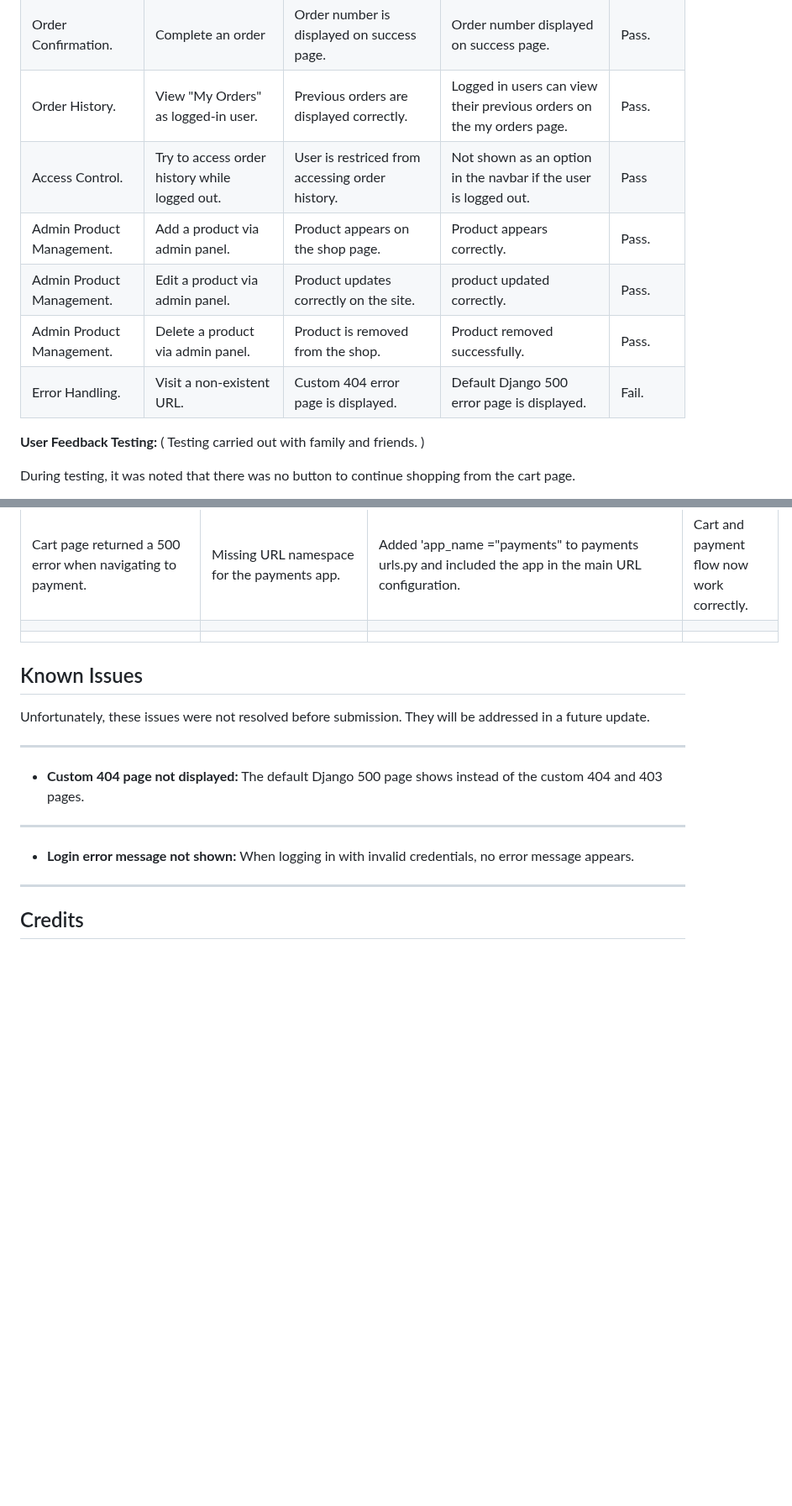
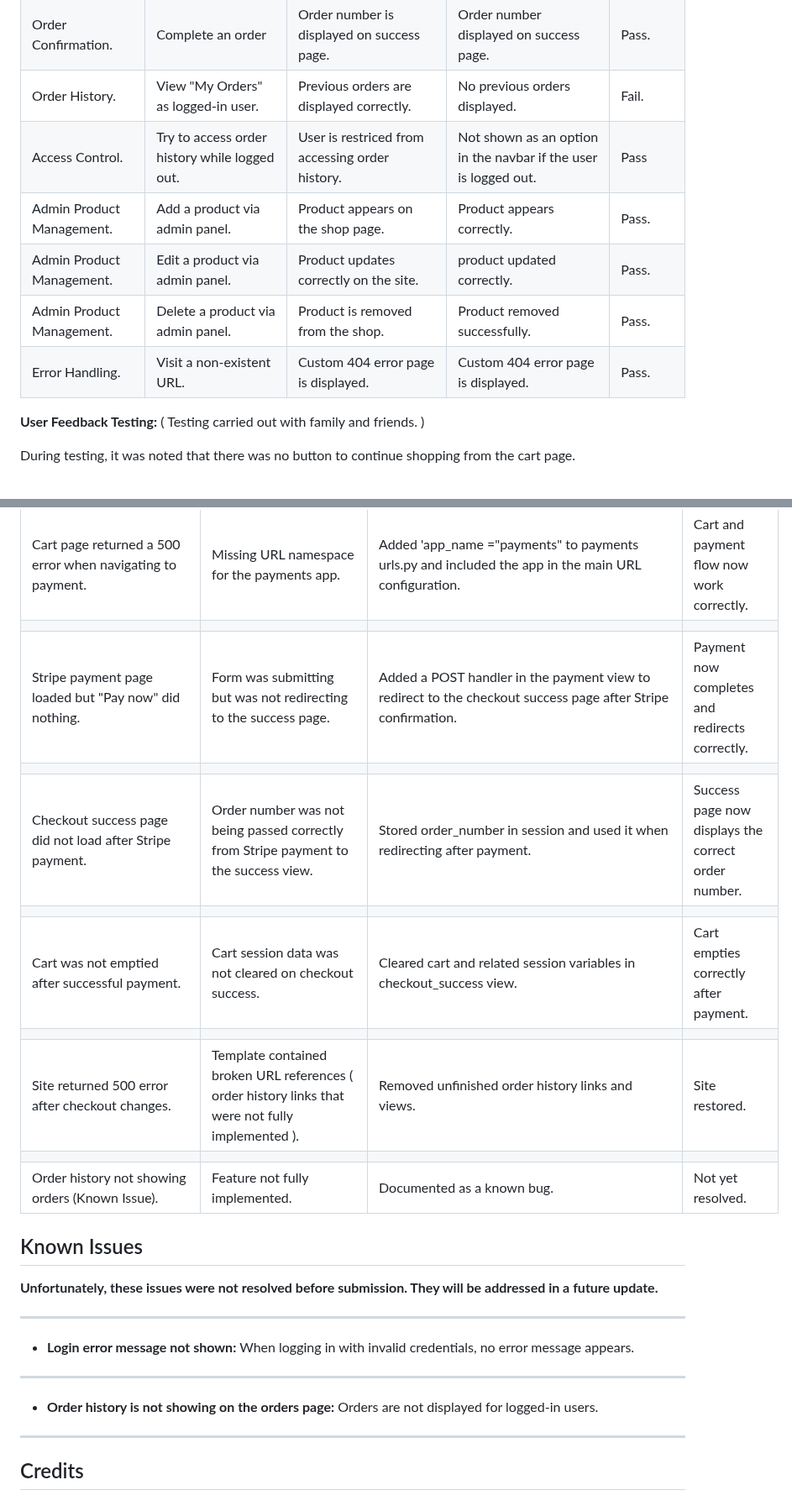
Before and after one commit to mariebernf/Flex_Fit_P4, a Markdown page: README.md, 2 parts joined by grey strips. Shown at 84% size. Drawn GitHub-style; blank space fills up the shorter version.

Commit message:
Update Features and Bugs & Fixes in Readme

```diff
--- a/README.md
+++ b/README.md
@@ -541,12 +551,12 @@ The error reported came from the external Font Awesome CSS. All custom CSS writt
 | Checkout. | Proceed to checkout from cart. | Checkout page loads with order summary. | Checkout page loaded correctly. | Pass. |
 | Checkout. | Submit checkout form with valid details. | Order is created and success page is shown. | Order created and success page shown. | Pass. |
 | Order Confirmation. | Complete an order | Order number is displayed on success page. | Order number displayed on success page. | Pass. |
-| Order History. | View "My Orders" as logged-in user. | Previous orders are displayed correctly. | Logged in users can view their previous orders on the my orders page.  | Pass. |
+| Order History. | View "My Orders" as logged-in user. | Previous orders are displayed correctly. | No previous orders displayed.  | Fail. |
 | Access Control. | Try to access order history while logged out. | User is restriced from accessing order history. | Not shown as an option in the navbar if the user is logged out. | Pass |
 | Admin Product Management. | Add a product via admin panel. | Product appears on the shop page. | Product appears correctly. | Pass. |
 | Admin Product Management. | Edit a product via admin panel. | Product updates correctly on the site. | product updated correctly. | Pass. |
 | Admin Product Management. | Delete a product via admin panel. | Product is removed from the shop. | Product removed successfully. | Pass. |
-| Error Handling. | Visit a non-existent URL. | Custom 404 error page is displayed. | Default Django 500 error page is displayed. | Fail. |
+| Error Handling. | Visit a non-existent URL. | Custom 404 error page is displayed. | Custom 404 error page is displayed. | Pass. |
 
 **User Feedback Testing:** ( Testing carried out with family and friends. )
 
@@ -594,21 +602,27 @@ They reported the site was easy to navigate and liked the design of the website.
 |||||
 | Cart page returned a 500 error when navigating to payment. | Missing URL namespace for the payments app. | Added 'app_name ="payments" to payments urls.py and included the app in the main URL configuration. | Cart and payment flow now work correctly. |
 |||||
-|  |  |  |  |
-
-
+| Stripe payment page loaded but "Pay now" did nothing. | Form was submitting but was not redirecting to the success page. | Added a POST handler in the payment view to redirect to the checkout success page after Stripe confirmation. | Payment now completes and redirects correctly. |
+|||||
+| Checkout success page did not load after Stripe payment. | Order number was not being passed correctly from Stripe payment to the success view. | Stored order_number in session and used it when redirecting after payment. | Success page now displays the correct order number. |
+|||||
+| Cart was not emptied after successful payment. | Cart session data was not cleared on checkout success. | Cleared cart and related session variables in checkout_success view. | Cart empties correctly after payment. |
+|||||
+| Site returned 500 error after checkout changes. | Template contained broken URL references ( order history links that were not fully implemented ). | Removed unfinished order history links and views. | Site restored. |
+|||||
+| Order history not showing orders (Known Issue). | Feature not fully implemented. | Documented as a known bug. | Not yet resolved. |
 
 ## Known Issues
 
-Unfortunately, these issues were not resolved before submission. They will be addressed in a future update.
-
----
-
-* **Custom 404 page not displayed:** The default Django 500 page shows instead of the custom 404 and 403 pages.
+**Unfortunately, these issues were not resolved before submission. They will be addressed in a future update.**
 
 ---
 
 * **Login error message not shown:** When logging in with invalid credentials, no error message appears.
+
+---
+
+* **Order history is not showing on the orders page:** Orders are not displayed for logged-in users.
 
 ---
 
```
Also changed, not shown: other parts of README.md (+11 -3 lines).
